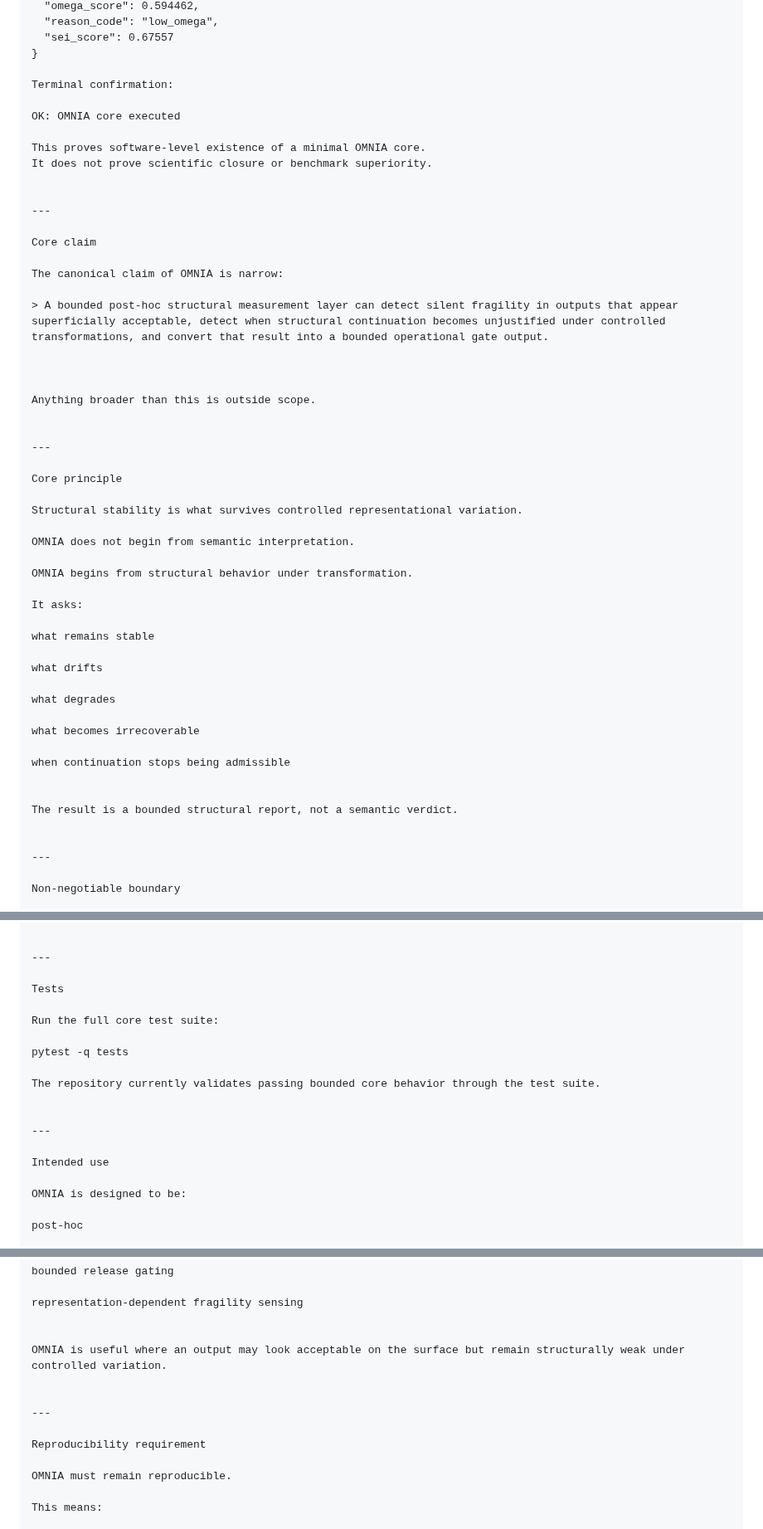
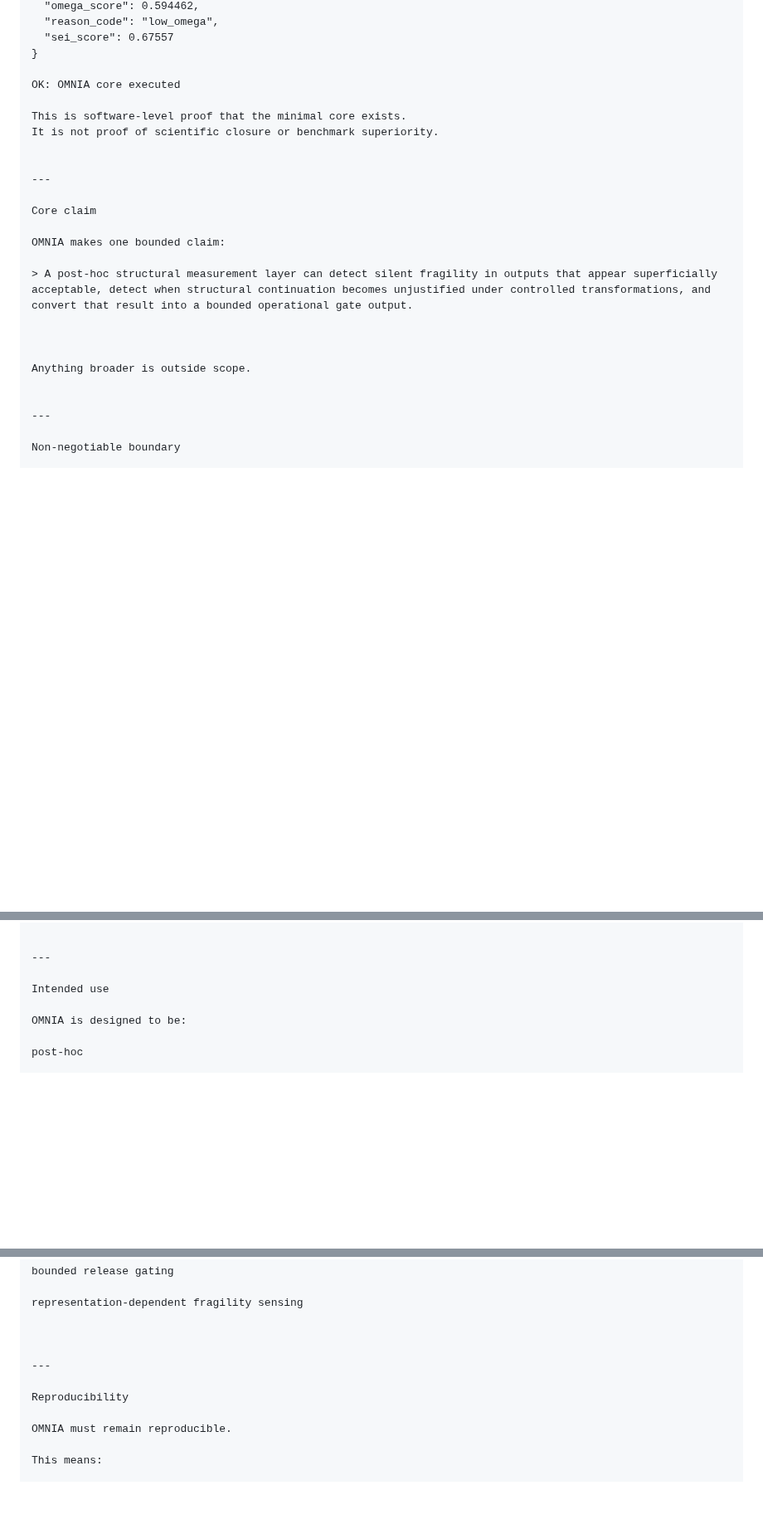
Before and after one commit to Tuttotorna/OMNIA, a Markdown page: README.md, 3 parts joined by grey strips. Shown at 83% size. Rendered like a GitHub page; blank space fills up the shorter version.

```diff
--- a/README.md
+++ b/README.md
@@ -76,51 +68,23 @@ Verified smoke test output:
   "sei_score": 0.67557
 }
 
-Terminal confirmation:
-
 OK: OMNIA core executed
 
-This proves software-level existence of a minimal OMNIA core.
-It does not prove scientific closure or benchmark superiority.
+This is software-level proof that the minimal core exists.
+It is not proof of scientific closure or benchmark superiority.
 
 
 ---
 
 Core claim
 
-The canonical claim of OMNIA is narrow:
+OMNIA makes one bounded claim:
 
-> A bounded post-hoc structural measurement layer can detect silent fragility in outputs that appear superficially acceptable, detect when structural continuation becomes unjustified under controlled transformations, and convert that result into a bounded operational gate output.
+> A post-hoc structural measurement layer can detect silent fragility in outputs that appear superficially acceptable, detect when structural continuation becomes unjustified under controlled transformations, and convert that result into a bounded operational gate output.
 
 
 
-Anything broader than this is outside scope.
-
-
----
-
-Core principle
-
-Structural stability is what survives controlled representational variation.
-
-OMNIA does not begin from semantic interpretation.
-
-OMNIA begins from structural behavior under transformation.
-
-It asks:
-
-what remains stable
-
-what drifts
-
-what degrades
-
-what becomes irrecoverable
-
-when continuation stops being admissible
-
-
-The result is a bounded structural report, not a semantic verdict.
+Anything broader is outside scope.
 
 
 ---
@@ -453,17 +374,6 @@ python examples/rebuild_and_analyze_all.py
 
 ---
 
-Tests
-
-Run the full core test suite:
-
-pytest -q tests
-
-The repository currently validates passing bounded core behavior through the test suite.
-
-
----
-
 Intended use
 
 OMNIA is designed to be:
@@ -498,12 +408,10 @@ bounded release gating
 representation-dependent fragility sensing
 
 
-OMNIA is useful where an output may look acceptable on the surface but remain structurally weak under controlled variation.
-
 
 ---
 
-Reproducibility requirement
+Reproducibility
 
 OMNIA must remain reproducible.
 
```
Also changed, not shown: other parts of README.md (+35 -104 lines).
